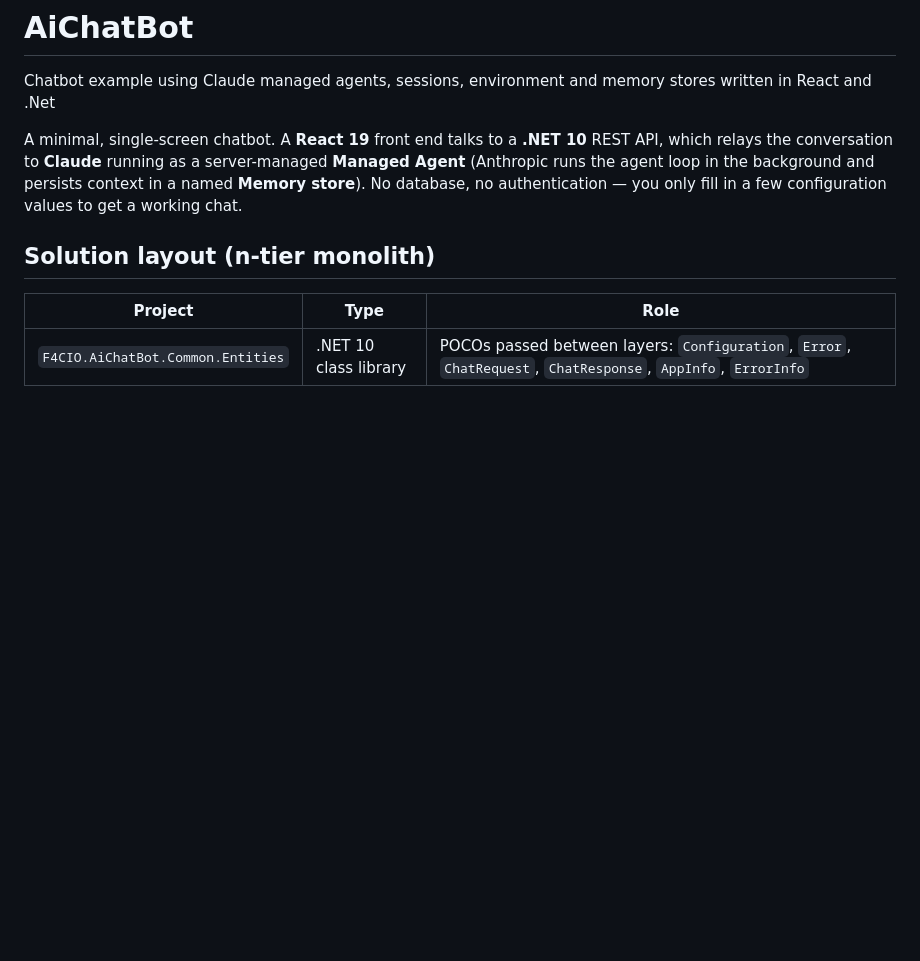
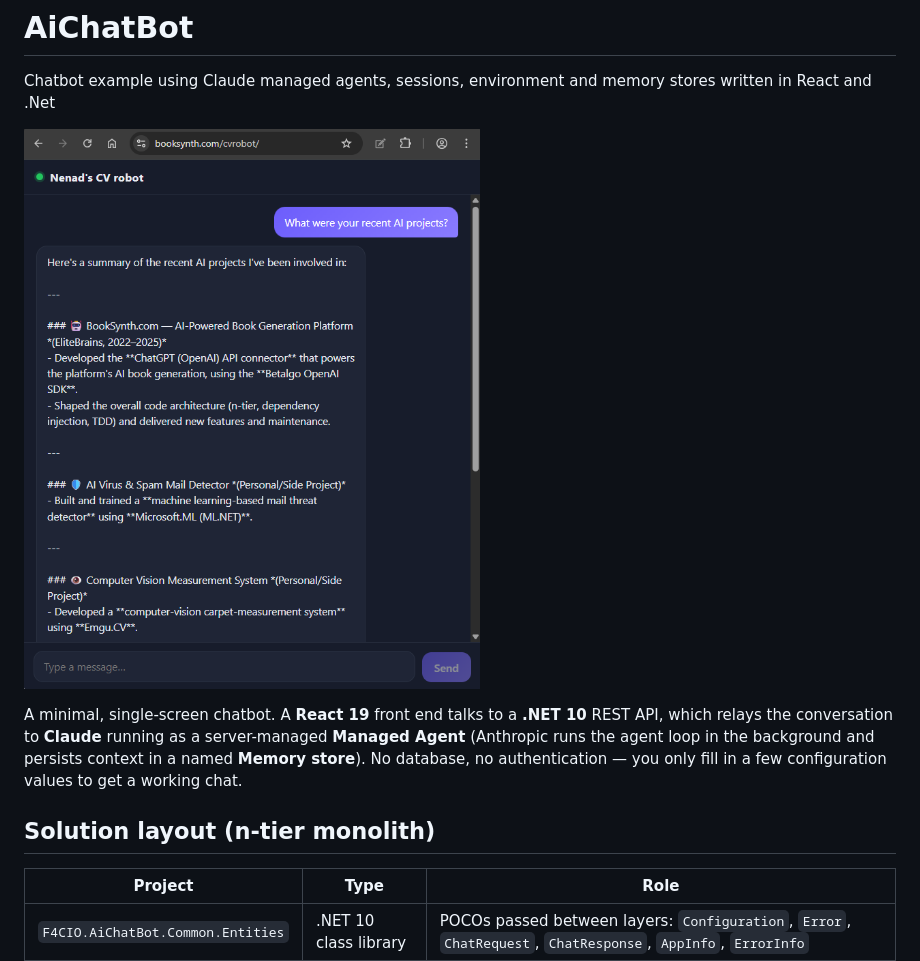
Before and after one commit to F4CIO/AiChatBot, a Markdown page: README.md, the part around the change. GitHub-like rendering; blank space fills up the shorter version.

```diff
--- a/README.md
+++ b/README.md
@@ -1,5 +1,7 @@
 # AiChatBot
 Chatbot example using Claude managed agents, sessions, environment and memory stores written in React and .Net
+
+![](/F4CIO.ChatBot.png)
 
 A minimal, single-screen chatbot. A **React 19** front end talks to a **.NET 10** REST API, which
 relays the conversation to **Claude** running as a server-managed **Managed Agent** (Anthropic runs
```
